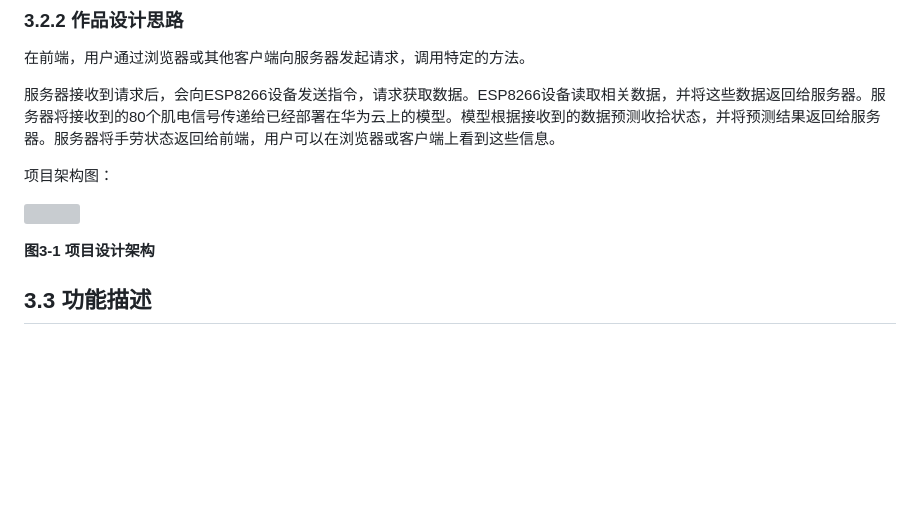
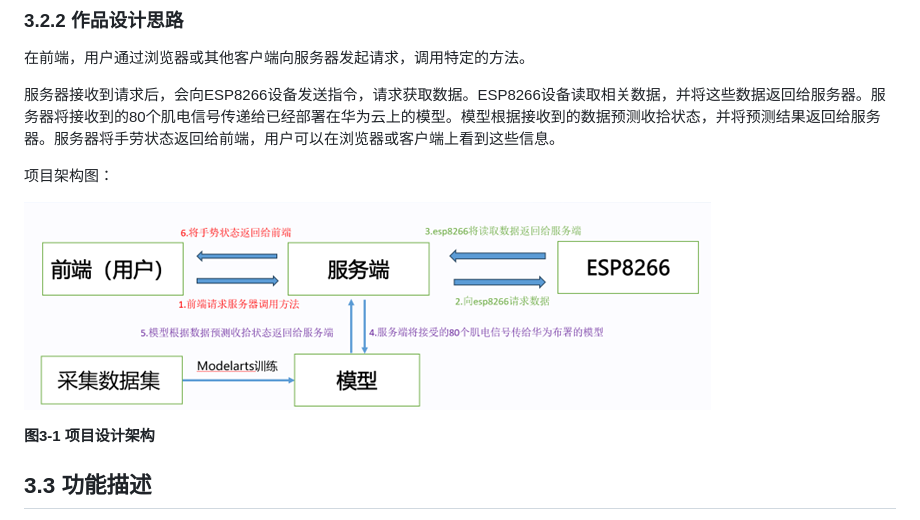
Before and after one commit to xin1/finger, a Markdown page: README.md, the part around the change. Rendered like a GitHub page; blank space fills up the shorter version; grey boxes are pictures that could not be loaded.

```diff
--- a/README.md
+++ b/README.md
@@ -68,7 +68,7 @@ OpenHarmony作为一种开源的操作系统，为断指辅具的开发提供了
 
 项目架构图：
 
-![](Aspose.Words.ce33244a-6ec5-4234-a290-ad7348f15b6c.0.png)
+![](dagang.png)
 
 **图3-1 项目设计架构**
 ## <a name="_toc150461016"></a>**3.3 功能描述**
```
